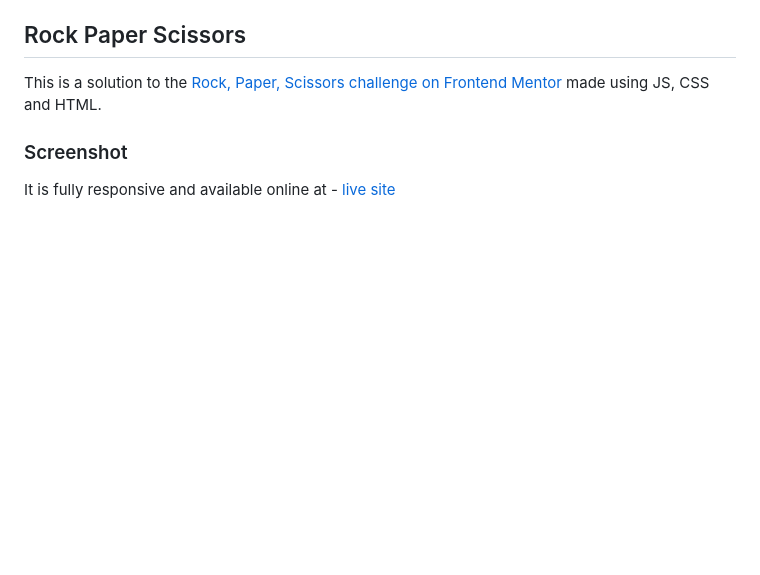
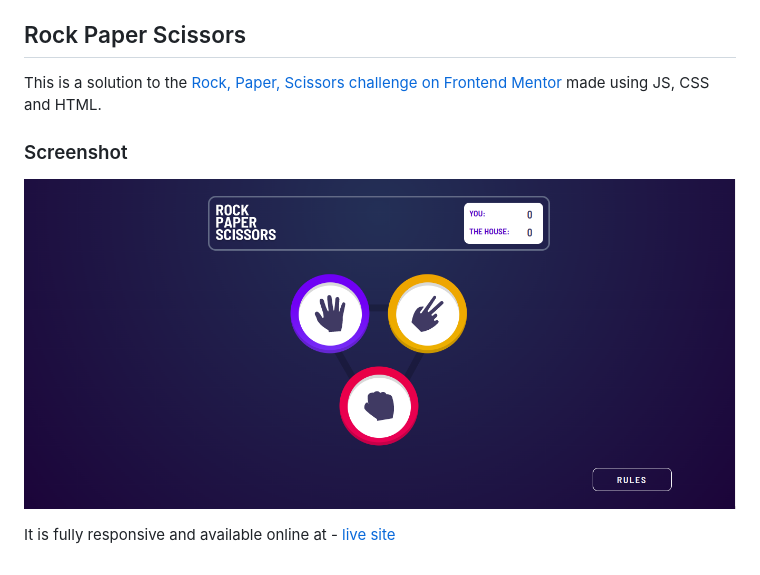
Before and after one commit to Womoemy/rock_paper_scissors, a Markdown page: README.md, the part around the change. Rendered like a GitHub page; pictures changed too: images/rps.png (added); blank space fills up the shorter version.

Commit message:
update readme.md - add screenshot

```diff
--- a/README.md
+++ b/README.md
@@ -4,4 +4,6 @@ This is a solution to the [Rock, Paper, Scissors challenge on Frontend Mentor](h
 
 ### Screenshot
 
+![](images/rps.png)
+
 It is fully responsive and available online at - [live site](https://womoemy.github.io/rock_paper_scissors/)
```
